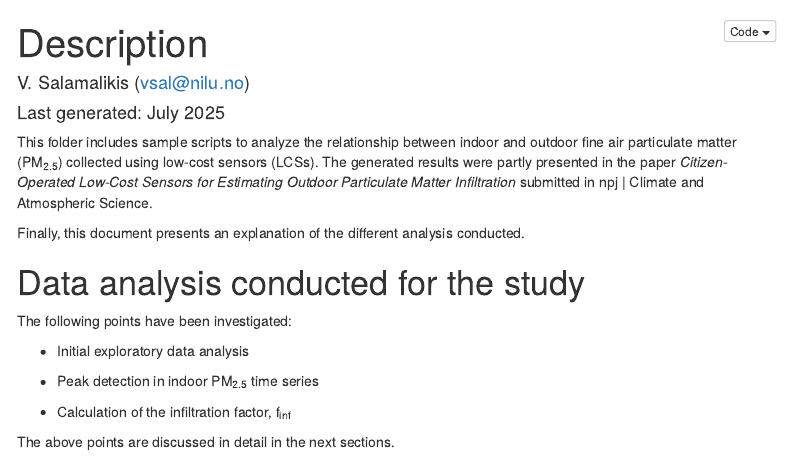
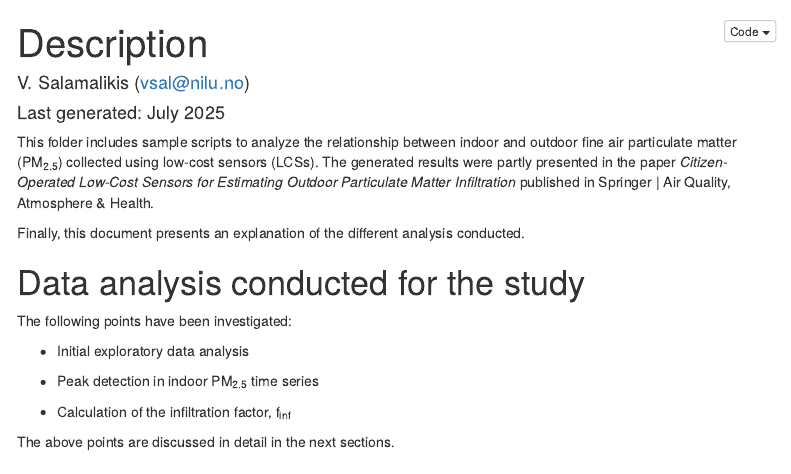
Before and after one commit to Vsal85/Paper_Indoor_Outdoor_PM2.5_analysis, an R Markdown document (paper_index.rmd): the page in a window 1100 px wide, from its top. Rendered offline with R 4.5, knitr and Pandoc, with nearby package versions; some code elsewhere in the file could not run offline; menus at the side of the page are left out.

Commit message:
Update paper_index.rmd

````diff
--- a/paper_index.rmd
+++ b/paper_index.rmd
@@ -30,7 +30,7 @@ require(htmltools)
 ```
 
 This folder includes sample scripts to analyze the relationship between indoor and outdoor fine air particulate matter (PM<sub>2.5</sub>) collected using low-cost sensors (LCSs).
-The generated results were partly presented in the paper <i>Citizen-Operated Low-Cost Sensors for Estimating Outdoor Particulate Matter Infiltration</i> submitted in npj | Climate and Atmospheric Science.
+The generated results were partly presented in the paper <i>Citizen-Operated Low-Cost Sensors for Estimating Outdoor Particulate Matter Infiltration</i> published in Springer | Air Quality, Atmosphere & Health.
 
 Finally, this document presents an explanation of the different analysis conducted.
 
````
